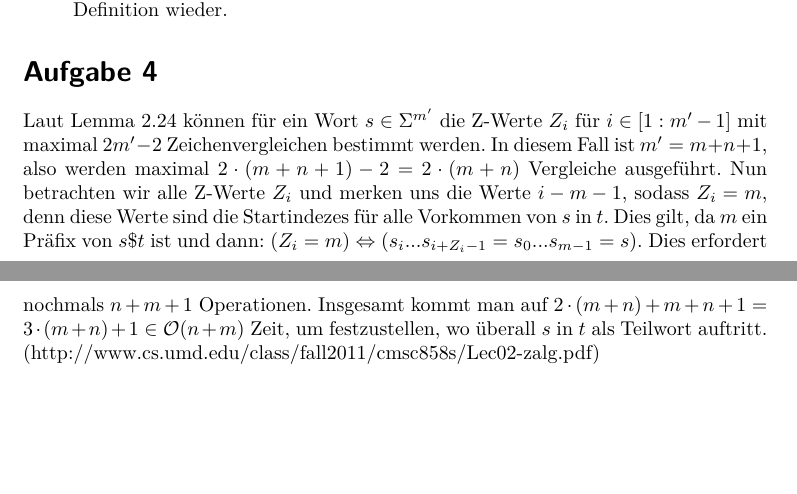
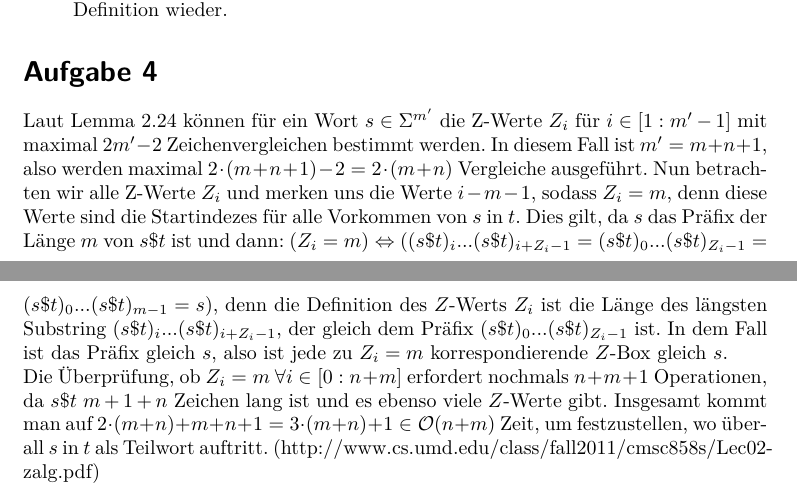
Before and after one commit to ulikoehler/Algo1, a LaTeX document (6/Blatt6.tex): two parts of pages 2 and 3 of 3, joined at a grey line, cut so that both start at the same text, the shorter picture padded with empty space. Compiled offline with pdfLaTeX.

Commit message:
Blatt 6 fertig und ausgedruckt

```diff
--- a/6/Blatt6.tex
+++ b/6/Blatt6.tex
@@ -123,7 +124,10 @@ $t_{i+j} = a$, dann muss $ebc[j,a']$ aufgerufen werden, wobei gilt $a=\Sigma[a']
 Laut Lemma 2.24 können für ein Wort $s\in \Sigma^{m'}$ die Z-Werte $Z_i$ für $i\in [1 : m'-1]$ mit
 maximal $2m'-2$ Zeichenvergleichen bestimmt werden. In diesem Fall ist $m'=m+n+1$, also werden maximal $2\cdot(m+n+1)-2 = 2\cdot(m+n)$ Vergleiche
 ausgeführt. Nun betrachten wir alle Z-Werte $Z_i$ und merken uns die Werte $i-m-1$, sodass $Z_i=m$, denn diese Werte sind die Startindezes für alle
-Vorkommen von $s$ in $t$. Dies gilt, da $m$ ein Präfix von $s\$t$ ist und dann: $(Z_i = m) \Leftrightarrow (s_i...s_{i+Z_i-1} = s_0...s_{m-1} = s)$.
-Dies erfordert nochmals $n+m+1$ Operationen. Insgesamt kommt man auf $2\cdot(m+n)+m+n+1 = 3\cdot(m+n)+1\in \mathcal{O}(n+m)$ Zeit, um festzustellen,
-wo überall $s$ in $t$ als Teilwort auftritt. (http://www.cs.umd.edu/class/fall2011/cmsc858s/Lec02-zalg.pdf)
+Vorkommen von $s$ in $t$. Dies gilt, da $s$ das Präfix der Länge $m$ von $s\$t$ ist und dann: $(Z_i = m) \Leftrightarrow ((s\$t)_i...(s\$t)_{i+Z_i-1} = (s\$t)_0...(s\$t)_{Z_i-1}= (s\$t)_0...(s\$t)_{m-1} = s)$,
+denn die Definition des $Z$-Werts $Z_i$ ist die Länge des längsten Substring $(s\$t)_i...(s\$t)_{i+Z_i-1}$, der gleich dem Präfix $(s\$t)_0...(s\$t)_{Z_i-1}$ ist.
+In dem Fall ist das Präfix gleich $s$, also ist jede zu $Z_i=m$ korrespondierende $Z$-Box gleich $s$.
+\newline Die Überprüfung, ob $Z_i=m$  $\forall i\in[0:n+m]$ erfordert nochmals $n+m+1$ Operationen, da $s\$t$ $m+1+n$ Zeichen lang ist und es ebenso viele $Z$-Werte gibt.
+Insgesamt kommt man auf $2\cdot(m+n)+m+n+1 = 3\cdot(m+n)+1\in \mathcal{O}(n+m)$ Zeit, um festzustellen, wo überall $s$ in $t$ als Teilwort auftritt.
+(http://www.cs.umd.edu/class/fall2011/cmsc858s/Lec02-zalg.pdf)
 \end{document}
```
Also changed, not shown: 6/Blatt6.tex (1 more changed lines), 1 other file.
